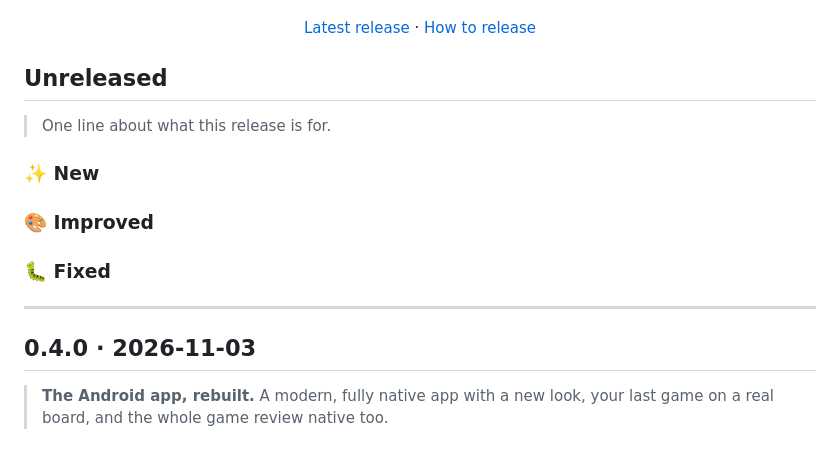
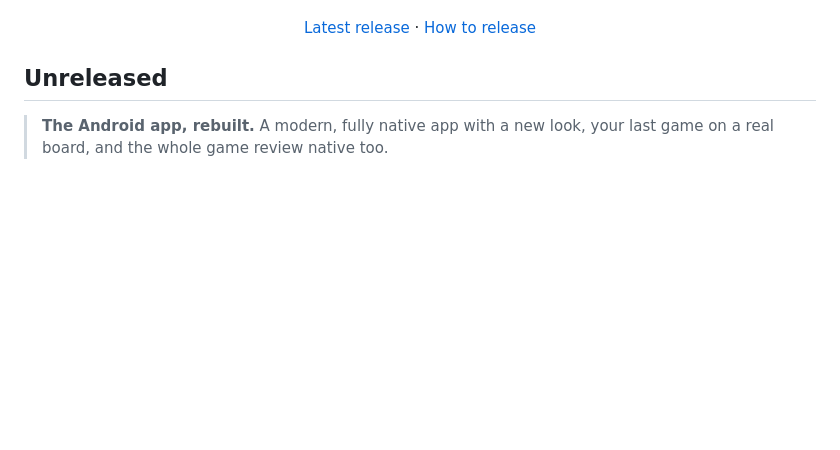
Before and after one commit to Filiposakkq/Vektra, a Markdown page: CHANGELOG.md, the part around the change. Rendered like a GitHub page; blank space fills up the shorter version.

Commit message:
Changelog for 0.4.0
Co-Authored-By: Claude Opus 5.5 <noreply@anthropic.com>

```diff
--- a/CHANGELOG.md
+++ b/CHANGELOG.md
@@ -20,18 +20,6 @@ Every Vektra release, newest first: the Chrome extension and the Android app shi
 -->
 
 ## Unreleased
-
-> One line about what this release is for.
-
-### ✨ New
-
-### 🎨 Improved
-
-### 🐛 Fixed
-
----
-
-## 0.4.0 · 2026-11-03
 
 > **The Android app, rebuilt.** A modern, fully native app with a new look, your last game on a real board, and the whole game review native too.
 
```
